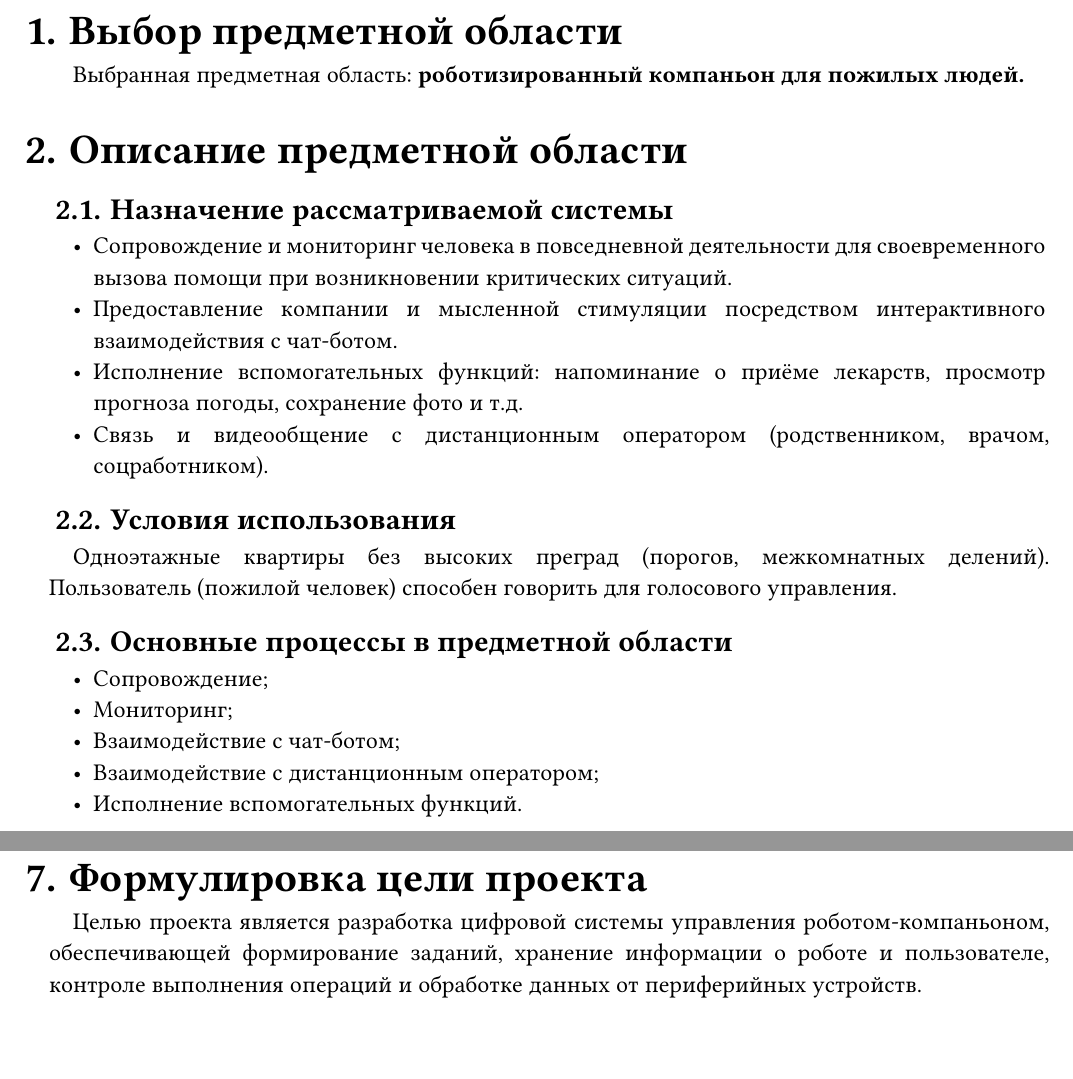
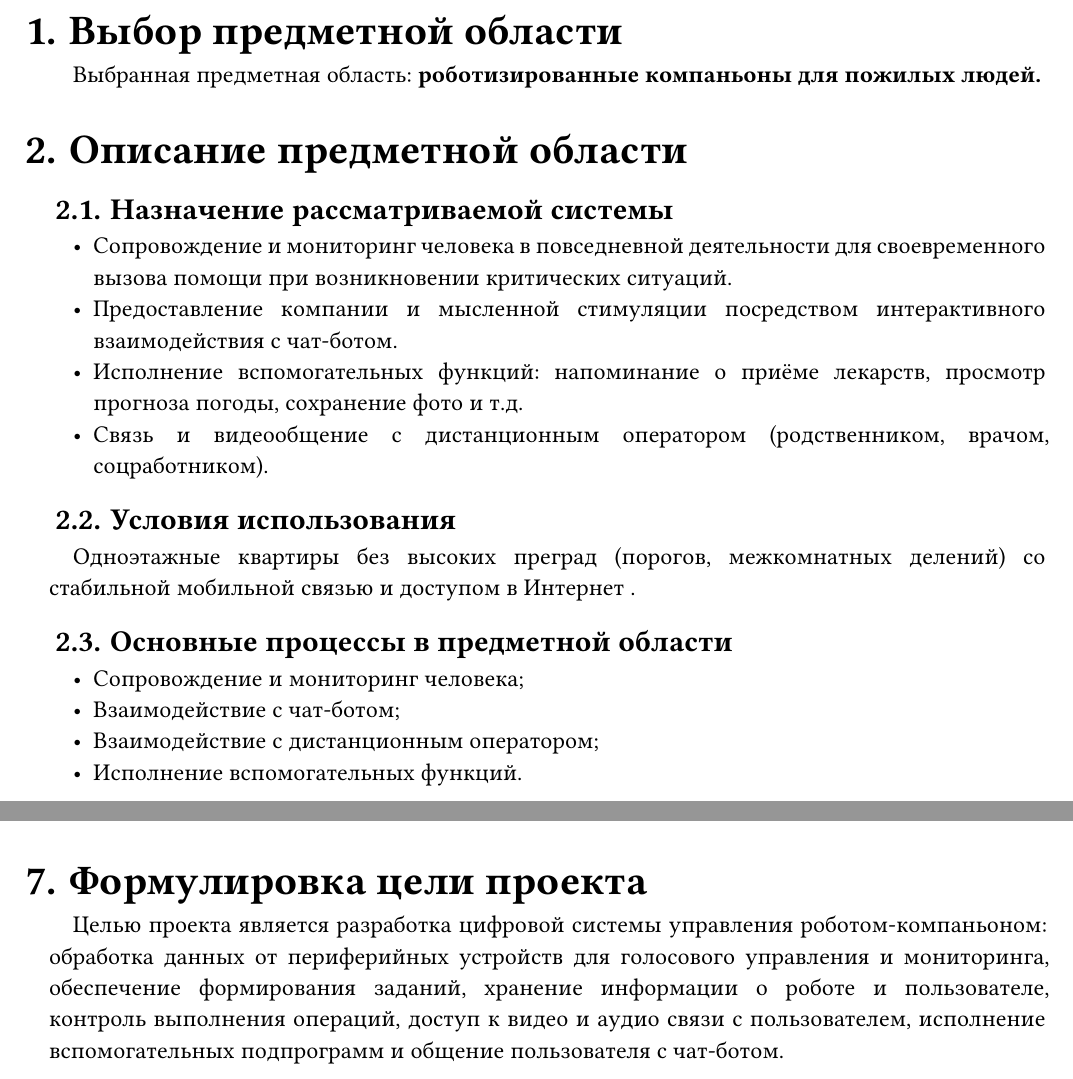
Before and after one commit to Dramskrr/D-of-DCS, a Typst document (Laba-1/Цифровые Системы Лаба 1.typ): two parts of pages 2 and 4 of 4 before the commit and two parts of pages 2 and 3 of 3 after it, joined at a grey line, cut so that both start at the same text. The pictures show the PDF file Laba-1/Цифровые Системы Лаба 1.pdf that the author committed with the source.

Commit message:
поправки

```diff
--- a/Laba-1/Цифровые Системы Лаба 1.typ
+++ b/Laba-1/Цифровые Системы Лаба 1.typ
@@ -47,7 +47,7 @@
 #set list(indent: 2em)
 
 = Выбор предметной области
-Выбранная предметная область: *роботизированный компаньон для пожилых людей.*
+Выбранная предметная область: *роботизированные компаньоны для пожилых людей.*
 
 = Описание предметной области
 == Назначение рассматриваемой системы
@@ -56,10 +56,9 @@
 - Исполнение вспомогательных функций: напоминание о приёме лекарств, просмотр прогноза погоды, сохранение фото и т.д.
 - Связь и видеообщение с дистанционным оператором (родственником, врачом, соцработником).
 == Условия использования
-Одноэтажные квартиры без высоких преград (порогов, межкомнатных делений). Пользователь (пожилой человек) способен говорить для голосового управления.
+Одноэтажные квартиры без высоких преград (порогов, межкомнатных делений) со стабильной мобильной связью и доступом в Интернет .
 == Основные процессы в предметной области
-- Сопровождение;
-- Мониторинг;
+- Сопровождение и мониторинг человека;
 - Взаимодействие с чат-ботом;
 - Взаимодействие с дистанционным оператором;
 - Исполнение вспомогательных функций.
@@ -102,4 +101,3 @@
 - Создание и учёт заданий;
 - Обработка данных от периферийных устройств.
 == Функции, относящиеся непосредственно к робототехнической системе и не рассматривающиеся в рамках данной дисциплины.
-- Локализация, навигация и управление движением;
@@ -108,3 +106,3 @@
 
 = Формулировка цели проекта
-Целью проекта является разработка цифровой системы управления роботом-компаньоном, обеспечивающей формирование заданий, хранение информации о роботе и пользователе, контроле выполнения операций и обработке данных от периферийных устройств.
+Целью проекта является разработка цифровой системы управления роботом-компаньоном: обработка данных от периферийных устройств для голосового управления и мониторинга, обеспечение формирования заданий, хранение информации о роботе и пользователе, контроль выполнения операций, доступ к видео и аудио связи с пользователем, исполнение вспомогательных подпрограмм и общение пользователя с чат-ботом.
```
Also changed, not shown: Laba-1/Цифровые Системы Лаба 1.pdf, Laba-1/Цифровые Системы Лаба 1.typ (6 more changed lines).
